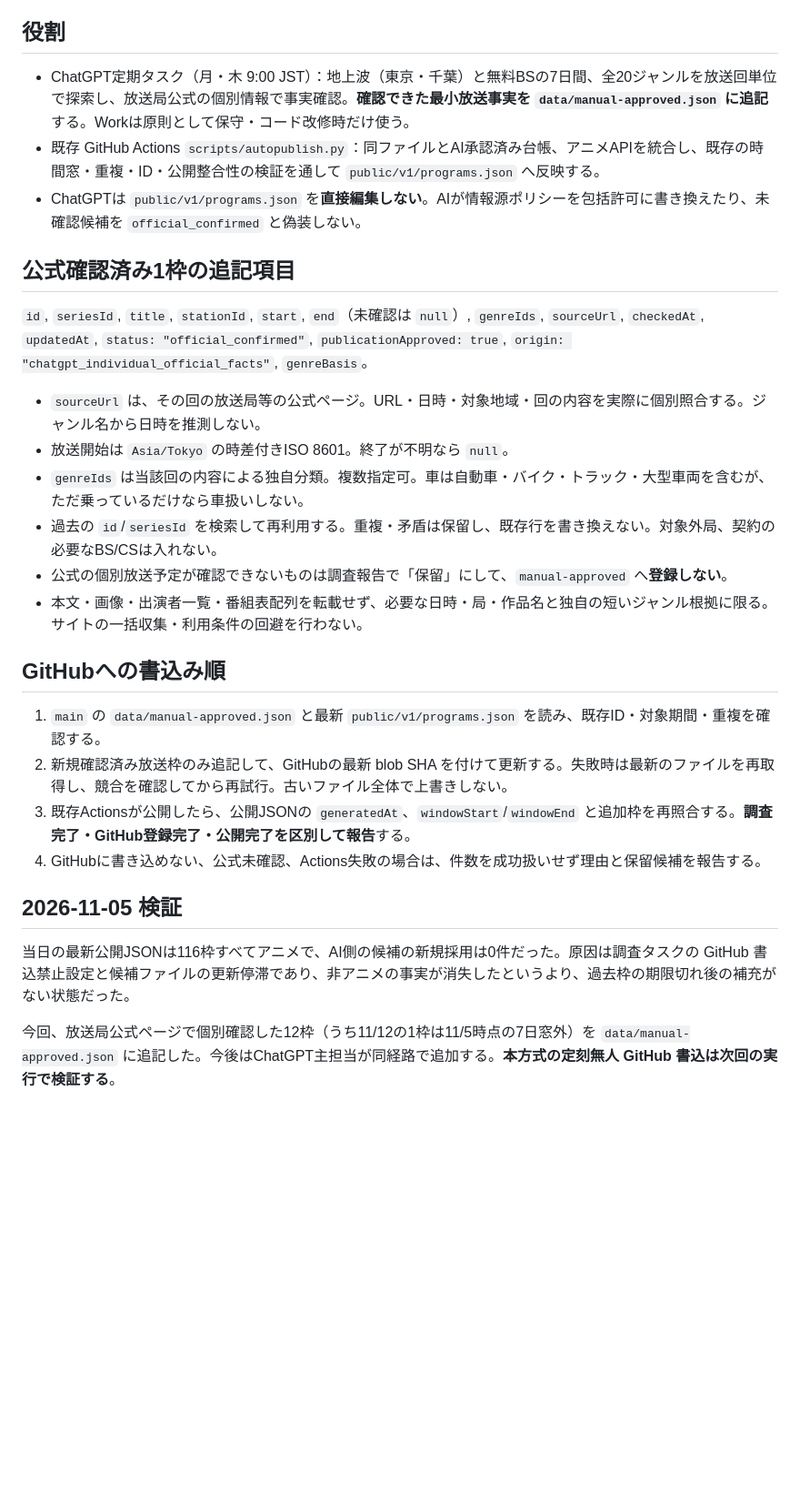
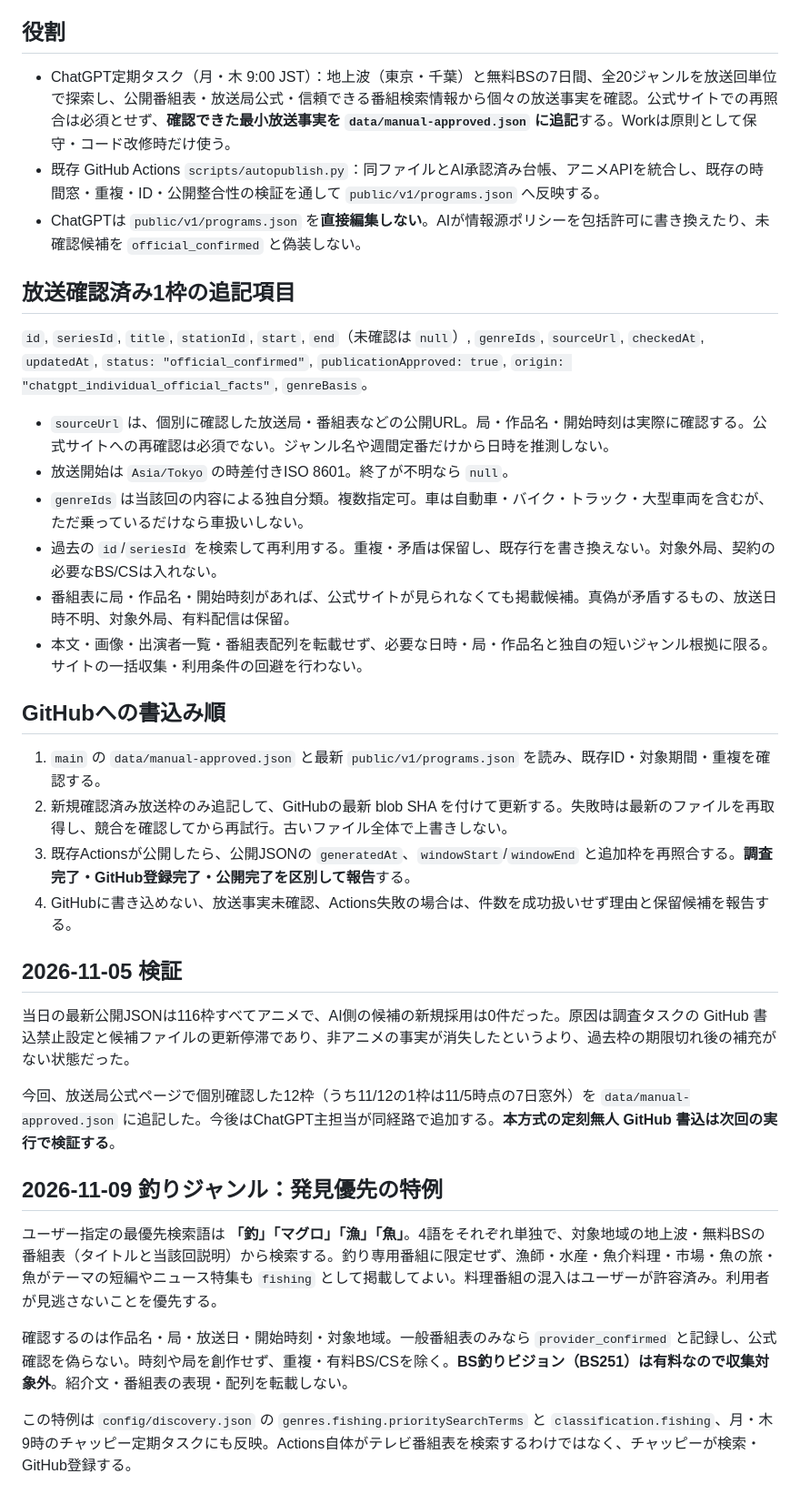
Before and after one commit to tachikawagumi/minogasa-night, a Markdown page: docs/CHATGPT_PRIMARY_OPERATIONS.md, the part around the change. Shown at 91% size. Drawn GitHub-style; blank space fills up the shorter version.

Commit message:
docs: clarify fishing broad guide search and provider-confirmed posting

```diff
--- a/docs/CHATGPT_PRIMARY_OPERATIONS.md
+++ b/docs/CHATGPT_PRIMARY_OPERATIONS.md
@@ -4,19 +4,19 @@
 
 ## 役割
 
-- ChatGPT定期タスク（月・木 9:00 JST）：地上波（東京・千葉）と無料BSの7日間、全20ジャンルを放送回単位で探索し、放送局公式の個別情報で事実確認。**確認できた最小放送事実を `data/manual-approved.json` に追記**する。Workは原則として保守・コード改修時だけ使う。
+- ChatGPT定期タスク（月・木 9:00 JST）：地上波（東京・千葉）と無料BSの7日間、全20ジャンルを放送回単位で探索し、公開番組表・放送局公式・信頼できる番組検索情報から個々の放送事実を確認。公式サイトでの再照合は必須とせず、**確認できた最小放送事実を `data/manual-approved.json` に追記**する。Workは原則として保守・コード改修時だけ使う。
 - 既存 GitHub Actions `scripts/autopublish.py`：同ファイルとAI承認済み台帳、アニメAPIを統合し、既存の時間窓・重複・ID・公開整合性の検証を通して `public/v1/programs.json` へ反映する。
 - ChatGPTは `public/v1/programs.json` を**直接編集しない**。AIが情報源ポリシーを包括許可に書き換えたり、未確認候補を `official_confirmed` と偽装しない。
 
-## 公式確認済み1枠の追記項目
+## 放送確認済み1枠の追記項目
 
 `id`, `seriesId`, `title`, `stationId`, `start`, `end`（未確認は `null`）, `genreIds`, `sourceUrl`, `checkedAt`, `updatedAt`, `status: "official_confirmed"`, `publicationApproved: true`, `origin: "chatgpt_individual_official_facts"`, `genreBasis`。
 
-- `sourceUrl` は、その回の放送局等の公式ページ。URL・日時・対象地域・回の内容を実際に個別照合する。ジャンル名から日時を推測しない。
+- `sourceUrl` は、個別に確認した放送局・番組表などの公開URL。局・作品名・開始時刻は実際に確認する。公式サイトへの再確認は必須でない。ジャンル名や週間定番だけから日時を推測しない。
 - 放送開始は `Asia/Tokyo` の時差付きISO 8601。終了が不明なら `null`。
 - `genreIds` は当該回の内容による独自分類。複数指定可。車は自動車・バイク・トラック・大型車両を含むが、ただ乗っているだけなら車扱いしない。
 - 過去の `id`/`seriesId` を検索して再利用する。重複・矛盾は保留し、既存行を書き換えない。対象外局、契約の必要なBS/CSは入れない。
-- 公式の個別放送予定が確認できないものは調査報告で「保留」にして、`manual-approved` へ**登録しない**。
+- 番組表に局・作品名・開始時刻があれば、公式サイトが見られなくても掲載候補。真偽が矛盾するもの、放送日時不明、対象外局、有料配信は保留。
 - 本文・画像・出演者一覧・番組表配列を転載せず、必要な日時・局・作品名と独自の短いジャンル根拠に限る。サイトの一括収集・利用条件の回避を行わない。
 
 ## GitHubへの書込み順
@@ -24,10 +24,18 @@
 1. `main` の `data/manual-approved.json` と最新 `public/v1/programs.json` を読み、既存ID・対象期間・重複を確認する。
 2. 新規確認済み放送枠のみ追記して、GitHubの最新 blob SHA を付けて更新する。失敗時は最新のファイルを再取得し、競合を確認してから再試行。古いファイル全体で上書きしない。
 3. 既存Actionsが公開したら、公開JSONの `generatedAt`、`windowStart`/`windowEnd` と追加枠を再照合する。**調査完了・GitHub登録完了・公開完了を区別して報告**する。
-4. GitHubに書き込めない、公式未確認、Actions失敗の場合は、件数を成功扱いせず理由と保留候補を報告する。
+4. GitHubに書き込めない、放送事実未確認、Actions失敗の場合は、件数を成功扱いせず理由と保留候補を報告する。
 
 ## 2026-11-05 検証
 
 当日の最新公開JSONは116枠すべてアニメで、AI側の候補の新規採用は0件だった。原因は調査タスクの GitHub 書込禁止設定と候補ファイルの更新停滞であり、非アニメの事実が消失したというより、過去枠の期限切れ後の補充がない状態だった。
 
 今回、放送局公式ページで個別確認した12枠（うち11/12の1枠は11/5時点の7日窓外）を `data/manual-approved.json` に追記した。今後はChatGPT主担当が同経路で追加する。**本方式の定刻無人 GitHub 書込は次回の実行で検証する**。
+
+## 2026-11-09 釣りジャンル：発見優先の特例
+
+ユーザー指定の最優先検索語は **「釣」「マグロ」「漁」「魚」**。4語をそれぞれ単独で、対象地域の地上波・無料BSの番組表（タイトルと当該回説明）から検索する。釣り専用番組に限定せず、漁師・水産・魚介料理・市場・魚の旅・魚がテーマの短編やニュース特集も `fishing` として掲載してよい。料理番組の混入はユーザーが許容済み。利用者が見逃さないことを優先する。
+
+確認するのは作品名・局・放送日・開始時刻・対象地域。一般番組表のみなら `provider_confirmed` と記録し、公式確認を偽らない。時刻や局を創作せず、重複・有料BS/CSを除く。**BS釣りビジョン（BS251）は有料なので収集対象外**。紹介文・番組表の表現・配列を転載しない。
+
+この特例は `config/discovery.json` の `genres.fishing.prioritySearchTerms` と `classification.fishing`、月・木9時のチャッピー定期タスクにも反映。Actions自体がテレビ番組表を検索するわけではなく、チャッピーが検索・GitHub登録する。
```
